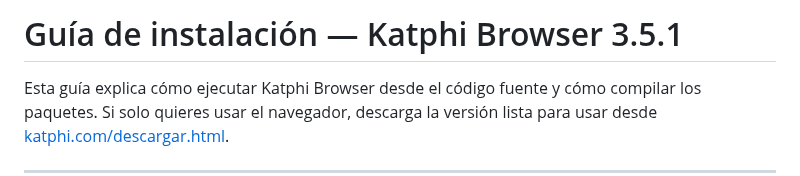
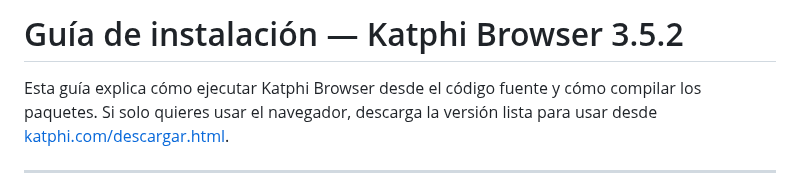
Before and after one commit to Viktoriusw/katphi-browser, a Markdown page: INSTALACION.md, the part around the change. Rendered like a GitHub page.

```diff
--- a/INSTALACION.md
+++ b/INSTALACION.md
@@ -1,4 +1,4 @@
-# Guía de instalación — Katphi Browser 3.5.1
+# Guía de instalación — Katphi Browser 3.5.2
 
 Esta guía explica cómo ejecutar Katphi Browser desde el código fuente y cómo
 compilar los paquetes. Si solo quieres usar el navegador, descarga la versión
```
Also changed, not shown: README.md (+1 -1 lines), logo.png, 17 other files.
